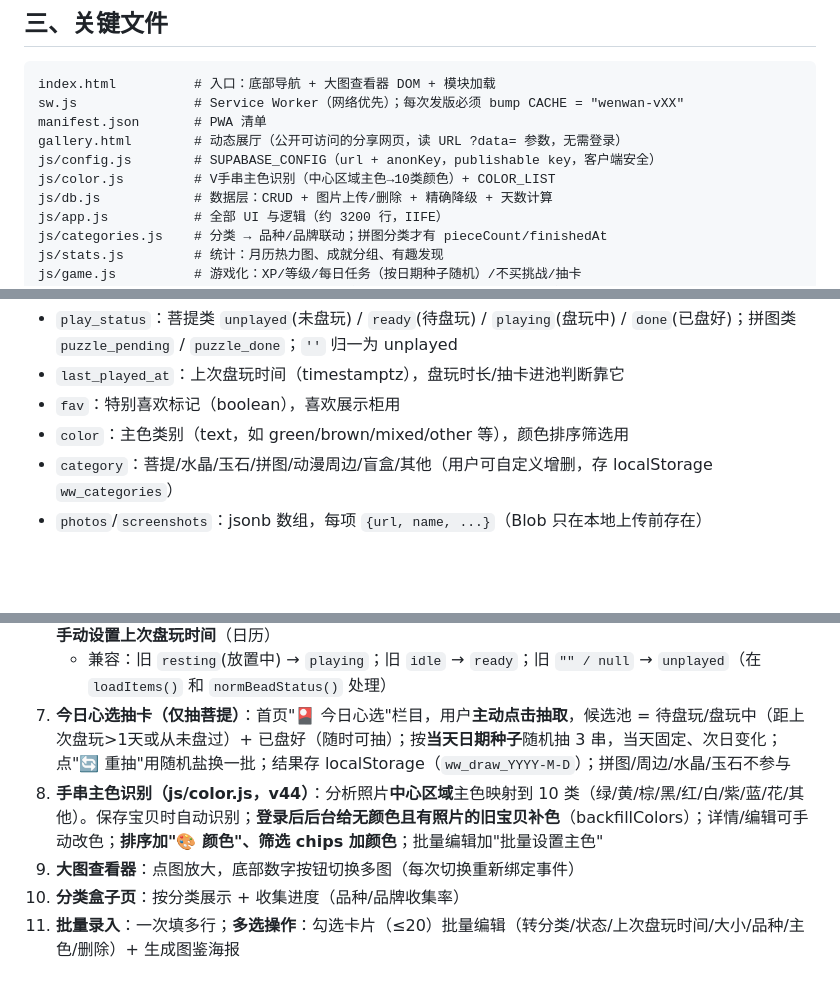
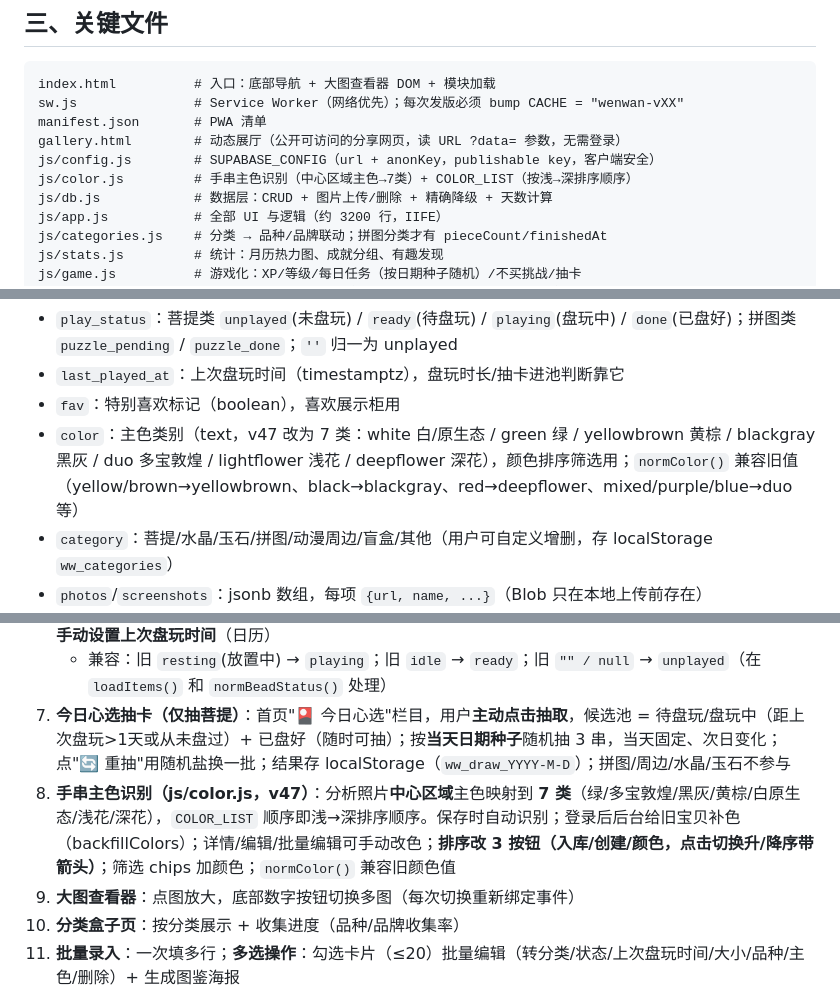
Before and after one commit to beibei1014/wenwan-collection, a Markdown page: DEVELOPMENT.md, 3 parts joined by grey strips. Drawn GitHub-style; blank space fills up the shorter version.

Commit message:
更新开发档案颜色分类描述到v47(7类+浅→深排序)

```diff
--- a/DEVELOPMENT.md
+++ b/DEVELOPMENT.md
@@ -32,7 +32,7 @@ sw.js               # Service Worker（网络优先）；每次发版必须 bump
 manifest.json       # PWA 清单
 gallery.html        # 动态展厅（公开可访问的分享网页，读 URL ?data= 参数，无需登录）
 js/config.js        # SUPABASE_CONFIG（url + anonKey，publishable key，客户端安全）
-js/color.js         # V手串主色识别（中心区域主色→10类颜色）+ COLOR_LIST
+js/color.js         # 手串主色识别（中心区域主色→7类）+ COLOR_LIST（按浅→深排序顺序）
 js/db.js            # 数据层：CRUD + 图片上传/删除 + 精确降级 + 天数计算
 js/app.js           # 全部 UI 与逻辑（约 3200 行，IIFE）
 js/categories.js    # 分类 → 品种/品牌联动；拼图分类才有 pieceCount/finishedAt
@@ -64,7 +64,7 @@ DEVELOPMENT.md      # 本档案（交接文档，务必保持更新）
 - `play_status`：菩提类 `unplayed`(未盘玩) / `ready`(待盘玩) / `playing`(盘玩中) / `done`(已盘好)；拼图类 `puzzle_pending` / `puzzle_done`；`` '' `` 归一为 unplayed
 - `last_played_at`：上次盘玩时间（timestamptz），盘玩时长/抽卡进池判断靠它
 - `fav`：特别喜欢标记（boolean），喜欢展示柜用
-- `color`：主色类别（text，如 green/brown/mixed/other 等），颜色排序筛选用
+- `color`：主色类别（text，v47 改为 7 类：white 白/原生态 / green 绿 / yellowbrown 黄棕 / blackgray 黑灰 / duo 多宝敦煌 / lightflower 浅花 / deepflower 深花），颜色排序筛选用；`normColor()` 兼容旧值（yellow/brown→yellowbrown、black→blackgray、red→deepflower、mixed/purple/blue→duo 等）
 - `category`：菩提/水晶/玉石/拼图/动漫周边/盲盒/其他（用户可自定义增删，存 localStorage `ww_categories`）
 - `photos`/`screenshots`：jsonb 数组，每项 `{url, name, ...}`（Blob 只在本地上传前存在）
 - `profiles` 表：`id, display_name, updated_at`（昵称）
@@ -83,7 +83,7 @@ DEVELOPMENT.md      # 本档案（交接文档，务必保持更新）
 6. **菩提盘玩状态机（v37 简化为 4 态，仅「菩提」分类）**：`unplayed`(未盘玩) / `ready`(待盘玩) / `playing`(盘玩中) / `done`(已盘好)。每个菩提记录 `lastPlayedAt`；**盘玩中显示"已放置 X 天"**（今天−上次盘玩）；点状态徽章弹状态选择器，含"✅ 今日盘过"（记录今天盘了→转盘玩中）；详情页"盘玩时长"字段可**手动设置上次盘玩时间**（日历）
    - 兼容：旧 `resting`(放置中) → `playing`；旧 `idle` → `ready`；旧 `"" / null` → `unplayed`（在 `loadItems()` 和 `normBeadStatus()` 处理）
 7. **今日心选抽卡（仅抽菩提）**：首页"🎴 今日心选"栏目，用户**主动点击抽取**，候选池 = 待盘玩/盘玩中（距上次盘玩>1天或从未盘过）+ 已盘好（随时可抽）；按**当天日期种子**随机抽 3 串，当天固定、次日变化；点"🔄 重抽"用随机盐换一批；结果存 localStorage（`ww_draw_YYYY-M-D`）；拼图/周边/水晶/玉石不参与
-8. **手串主色识别（js/color.js，v44）**：分析照片**中心区域**主色映射到 10 类（绿/黄/棕/黑/红/白/紫/蓝/花/其他）。保存宝贝时自动识别；**登录后后台给无颜色且有照片的旧宝贝补色**（backfillColors）；详情/编辑可手动改色；**排序加"🎨 颜色"、筛选 chips 加颜色**；批量编辑加"批量设置主色"
+8. **手串主色识别（js/color.js，v47）**：分析照片**中心区域**主色映射到 **7 类**（绿/多宝敦煌/黑灰/黄棕/白原生态/浅花/深花），`COLOR_LIST` 顺序即浅→深排序顺序。保存时自动识别；登录后后台给旧宝贝补色（backfillColors）；详情/编辑/批量编辑可手动改色；**排序改 3 按钮（入库/创建/颜色，点击切换升/降序带箭头）**；筛选 chips 加颜色；`normColor()` 兼容旧颜色值
 9. **大图查看器**：点图放大，底部数字按钮切换多图（每次切换重新绑定事件）
 10. **分类盒子页**：按分类展示 + 收集进度（品种/品牌收集率）
 11. **批量录入**：一次填多行；**多选操作**：勾选卡片（≤20）批量编辑（转分类/状态/上次盘玩时间/大小/品种/主色/删除）+ 生成图鉴海报
```
